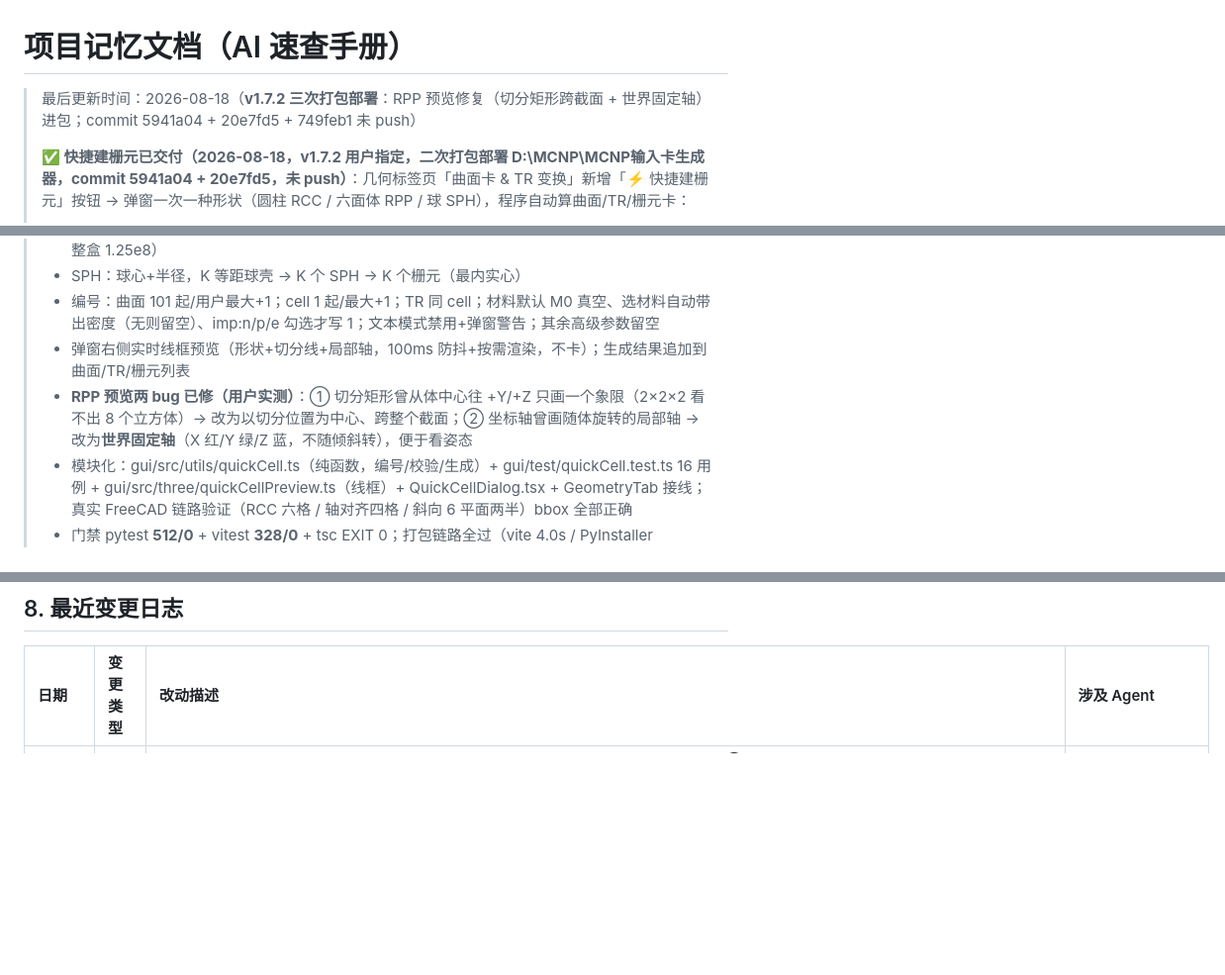
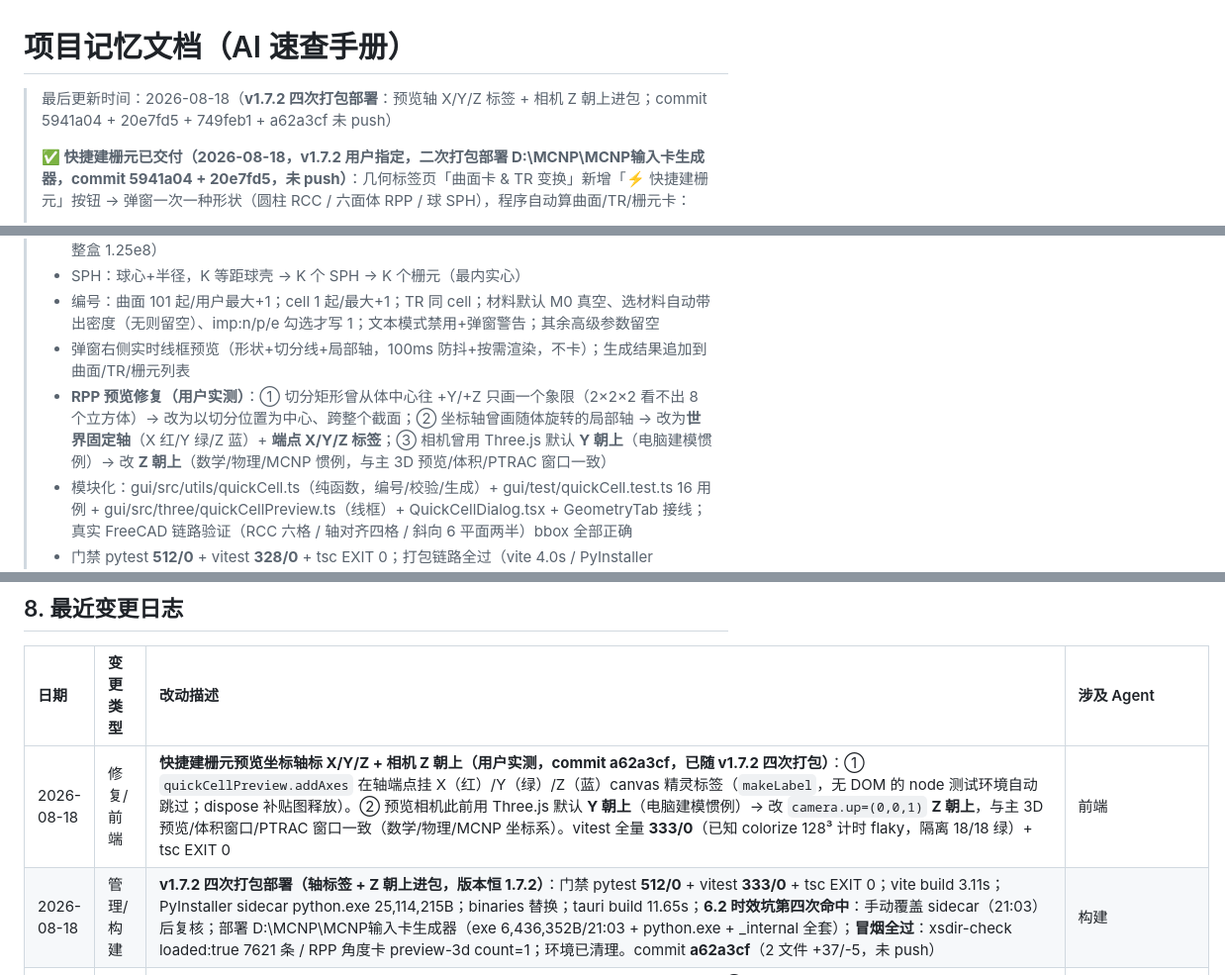
Before and after one commit to AnpiZhuo/MCNP-Input-Card-Generator, a Markdown page: PROJECT_MEMORY.md, 3 parts joined by grey strips. Shown at 99% size. GitHub-like rendering; blank space fills up the shorter version.

Commit message:
docs(memory): v1.7.2 四次打包（预览轴标签 + Z 朝上）+ 冒烟记录

```diff
--- a/PROJECT_MEMORY.md
+++ b/PROJECT_MEMORY.md
@@ -1,5 +1,5 @@
 # 项目记忆文档（AI 速查手册）
-> 最后更新时间：2026-08-18（**v1.7.2 三次打包部署**：RPP 预览修复（切分矩形跨截面 + 世界固定轴）进包；commit 5941a04 + 20e7fd5 + 749feb1 未 push）
+> 最后更新时间：2026-08-18（**v1.7.2 四次打包部署**：预览轴 X/Y/Z 标签 + 相机 Z 朝上进包；commit 5941a04 + 20e7fd5 + 749feb1 + a62a3cf 未 push）
 >
 > **✅ 快捷建栅元已交付（2026-08-18，v1.7.2 用户指定，**二次打包部署** D:\MCNP\MCNP输入卡生成器，commit 5941a04 + 20e7fd5，未 push）**：几何标签页「曲面卡 & TR 变换」新增「⚡ 快捷建栅元」按钮 → 弹窗一次一种形状（圆柱 RCC / 六面体 RPP / 球 SPH），程序自动算曲面/TR/栅元卡：
 > - RCC：底面中心+轴向量+半径，N 等距圆环 × M 等距轴段 → N 个 RCC + M-1 个轴向 P 平面 → N×M 栅元（最内环实心，首/末段靠 RCC 自带端盖）
@@ -7,7 +7,7 @@
 > - SPH：球心+半径，K 等距球壳 → K 个 SPH → K 个栅元（最内实心）
 > - 编号：曲面 101 起/用户最大+1；cell 1 起/最大+1；TR 同 cell；材料默认 M0 真空、选材料自动带出密度（无则留空）、imp:n/p/e 勾选才写 1；文本模式禁用+弹窗警告；其余高级参数留空
 > - 弹窗右侧实时线框预览（形状+切分线+局部轴，100ms 防抖+按需渲染，不卡）；生成结果追加到曲面/TR/栅元列表
-> - **RPP 预览两 bug 已修（用户实测）**：① 切分矩形曾从体中心往 +Y/+Z 只画一个象限（2×2×2 看不出 8 个立方体）→ 改为以切分位置为中心、跨整个截面；② 坐标轴曾画随体旋转的局部轴 → 改为**世界固定轴**（X 红/Y 绿/Z 蓝，不随倾斜转），便于看姿态
+> - **RPP 预览修复（用户实测）**：① 切分矩形曾从体中心往 +Y/+Z 只画一个象限（2×2×2 看不出 8 个立方体）→ 改为以切分位置为中心、跨整个截面；② 坐标轴曾画随体旋转的局部轴 → 改为**世界固定轴**（X 红/Y 绿/Z 蓝）+ **端点 X/Y/Z 标签**；③ 相机曾用 Three.js 默认 **Y 朝上**（电脑建模惯例）→ 改 **Z 朝上**（数学/物理/MCNP 惯例，与主 3D 预览/体积/PTRAC 窗口一致）
 > - 模块化：gui/src/utils/quickCell.ts（纯函数，编号/校验/生成）+ gui/test/quickCell.test.ts 16 用例 + gui/src/three/quickCellPreview.ts（线框）+ QuickCellDialog.tsx + GeometryTab 接线；真实 FreeCAD 链路验证（RCC 六格 / 轴对齐四格 / 斜向 6 平面两半）bbox 全部正确
 > - 门禁 pytest **512/0** + vitest **328/0** + tsc EXIT 0；打包链路全过（vite 4.0s / PyInstaller 25,114,215B / tauri 40.6s / **6.2 命中增量坑已手动覆盖** / 部署完成）；冒烟：xsdir loaded:true 7621 条 + preview-3d RCC 环段卡 count=2 + cross-section 2 栅元 3 多边形 + 斜向 RPP+TR1 count=1 全过
 >
@@ -182,6 +182,8 @@
 
 | 日期 | 变更类型 | 改动描述 | 涉及 Agent |
 | :--- | :--- | :--- | :--- |
+| 2026-08-18 | 修复/前端 | **快捷建栅元预览坐标轴标 X/Y/Z + 相机 Z 朝上（用户实测，commit a62a3cf，已随 v1.7.2 四次打包）**：① `quickCellPreview.addAxes` 在轴端点挂 X（红）/Y（绿）/Z（蓝）canvas 精灵标签（`makeLabel`，无 DOM 的 node 测试环境自动跳过；dispose 补贴图释放）。② 预览相机此前用 Three.js 默认 **Y 朝上**（电脑建模惯例）→ 改 `camera.up=(0,0,1)` **Z 朝上**，与主 3D 预览/体积窗口/PTRAC 窗口一致（数学/物理/MCNP 坐标系）。vitest 全量 **333/0**（已知 colorize 128³ 计时 flaky，隔离 18/18 绿）+ tsc EXIT 0 | 前端 |
+| 2026-08-18 | 管理/构建 | **v1.7.2 四次打包部署（轴标签 + Z 朝上进包，版本恒 1.7.2）**：门禁 pytest **512/0** + vitest **333/0** + tsc EXIT 0；vite build 3.11s；PyInstaller sidecar python.exe 25,114,215B；binaries 替换；tauri build 11.65s；**6.2 时效坑第四次命中**：手动覆盖 sidecar（21:03）后复核；部署 D:\MCNP\MCNP输入卡生成器（exe 6,436,352B/21:03 + python.exe + _internal 全套）；**冒烟全过**：xsdir-check loaded:true 7621 条 / RPP 角度卡 preview-3d count=1；环境已清理。commit **a62a3cf**（2 文件 +37/-5，未 push） | 构建 |
 | 2026-08-18 | 修复/前端 | **快捷建栅元 RPP 预览两 bug（用户实测，commit 749feb1，已随 v1.7.2 三次打包）**：① 切分矩形此前从体中心往 +Y/+Z 只画一个象限（`rect(center+u*t, v*W, w*H)` 未居中）→ 2×2×2 切分看不出 8 个立方体；改为以切分位置为中心、跨整个截面（`origin - e1/2 - e2/2`），透明度 0.5→0.7。② 坐标轴此前画随体旋转的局部轴（u/v/w=R 列）→ 倾斜时 XYZ 跟着转；改为**世界固定轴**（X 红/Y 绿/Z 蓝，长度=0.5×max(L,W,H)），便于看倾斜姿态。回归测试 `gui/test/quickCellPreview.test.ts` 3 用例（切分矩形四角断言 + 世界轴端点断言 + 取景 sanity）；vitest 全量 **333/0** + tsc EXIT 0 | 前端 |
 | 2026-08-18 | 管理/构建 | **v1.7.2 三次打包部署（RPP 预览修复进包，版本恒 1.7.2）**：门禁 pytest **512/0** + vitest **333/0** + tsc EXIT 0；vite build 3.13s；PyInstaller sidecar python.exe 25,114,215B（自检 preview_cache.py/vendor/geouned 在位）；binaries 替换；tauri build 10.16s；**6.2 时效坑第三次命中**：target\release python.exe 仍旧版（20:39），手动覆盖为新 sidecar（20:51）后复核；部署 D:\MCNP\MCNP输入卡生成器（exe 6,436,352B/20:51 + python.exe + _internal 全套）；**冒烟全过**：xsdir-check loaded:true 7621 条 / RPP 角度卡 preview-3d count=1；环境已清理（app+sidecar 杀净、5001 释放）。commit **749feb1**（2 文件 +68/-4，未 push） | 构建 |
 | 2026-08-18 | 改进/前端 | **快捷建栅元 RPP 输入方式改版（用户指定，commit 20e7fd5，已随 v1.7.2 二次打包）**：六面体不再用 8 角点输入，改为 **长×宽×高 + 体中心 + 倾斜角度（Roll(X)/Pitch(Y)/Yaw(Z)）**；角度单位 **DEG（度）/RAD（弧度）可切换**，RAD 模式带 **π 快捷按钮**（往当前角度框插入 π，`parseAngleExpr` 支持 π/2、2π 表达式）。采用**标准 Yaw-Pitch-Roll 数学定义**：R=Rz(Yaw)·Ry(Pitch)·Rx(Roll)（依次绕 X→Y→Z 外旋），程序按坐标算栅元位置并生成 **TR 卡**（TR 卡行=局部轴方向余弦=R 的列；全 0 角度 → 轴对齐 RPP 宏体无 TR）。`eulerRotation`/`trBFromAngles`/`parseAngleExpr` 纯函数；**填入逻辑抽纯函数**：`appendCardText`（曲面/TR 文本追加，单换行拼接）+ `generatedCellToRow`（生成栅元→本地行，高级参数留空）；线框预览按旋转矩阵绘制；真实 FreeCAD 链路验证：Yaw90°+平移(10,0,0) bbox=[9,-1,-1]..[11,1,1] 精确、Yaw45°+Pitch30° 切 2 两半相等且整体外扩与手算一致。vitest quickCell **20** 用例（+2 角度解析/TR B 矩阵，+2 填入逻辑）+ 全量 **330/0** + tsc EXIT 0 | 前端 |
```
